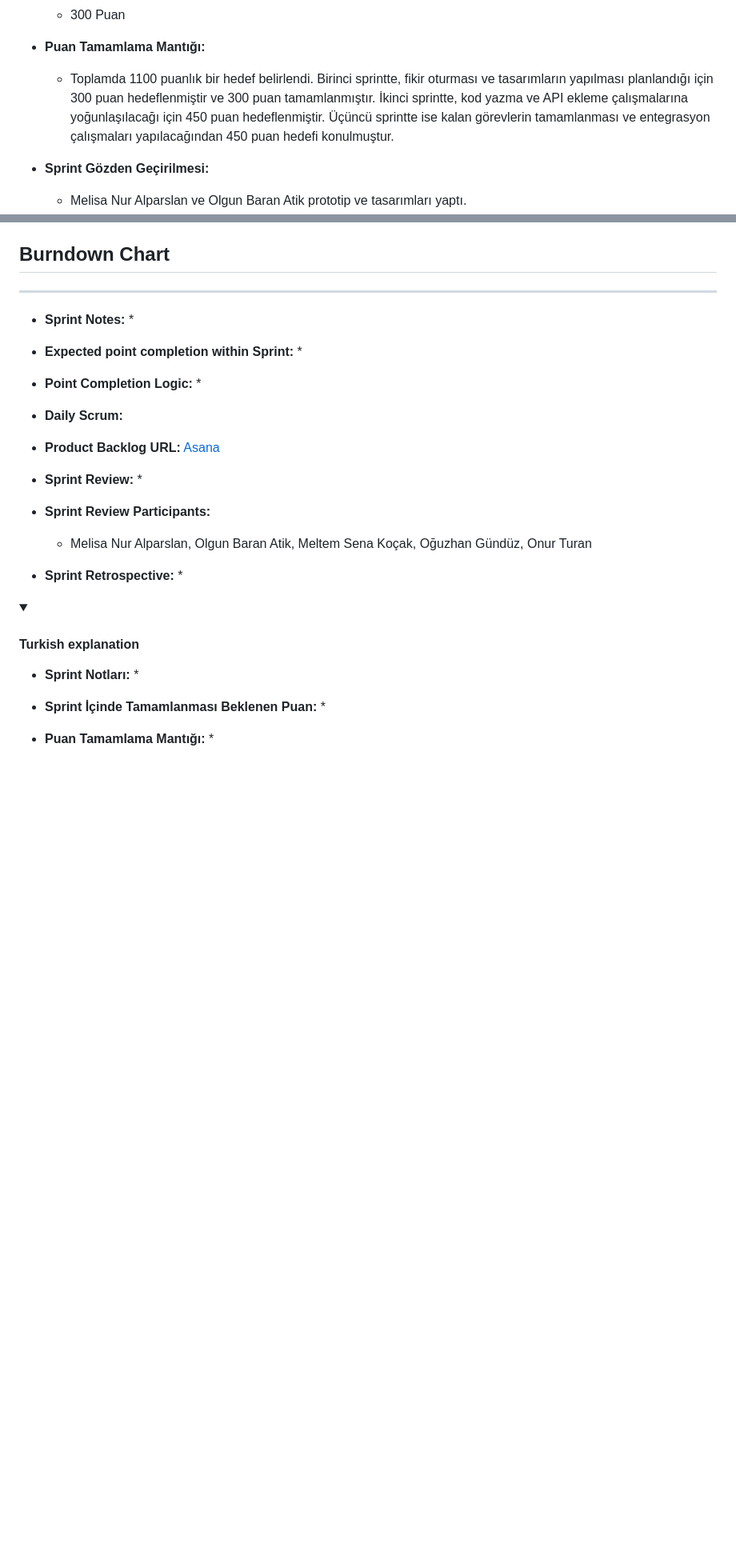
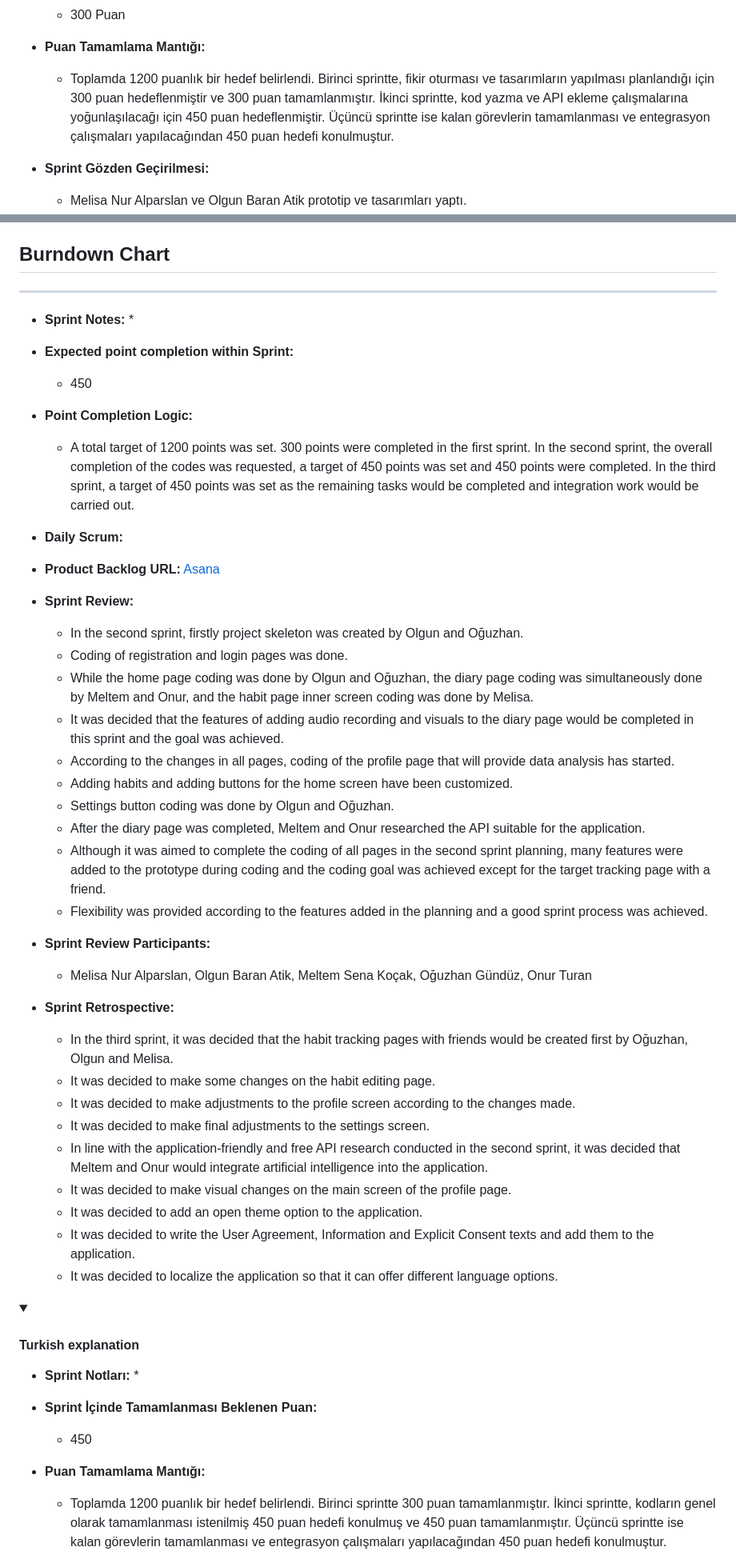
Before and after one commit to MeltemKocak/flutter24_bootcamp, a Markdown page: README.md, 2 parts joined by grey strips. Shown: that part at 80% size. Rendered like a GitHub page; folded sections open; blank space fills up the shorter version.

```diff
--- a/README.md
+++ b/README.md
@@ -314,7 +314,7 @@ Planova Uygulaması, geniş bir kullanıcı kitlesine hitap eder ve farklı yaş
   * 300 Puan
 
 - **Puan Tamamlama Mantığı:**
-  * Toplamda 1100 puanlık bir hedef belirlendi. Birinci sprintte, fikir oturması ve tasarımların yapılması planlandığı için 300 puan hedeflenmiştir ve 300 puan tamamlanmıştır. İkinci sprintte, kod yazma ve API ekleme çalışmalarına yoğunlaşılacağı için 450 puan hedeflenmiştir. Üçüncü sprintte ise kalan görevlerin tamamlanması ve entegrasyon çalışmaları yapılacağından 450 puan hedefi konulmuştur.
+  * Toplamda 1200 puanlık bir hedef belirlendi. Birinci sprintte, fikir oturması ve tasarımların yapılması planlandığı için 300 puan hedeflenmiştir ve 300 puan tamamlanmıştır. İkinci sprintte, kod yazma ve API ekleme çalışmalarına yoğunlaşılacağı için 450 puan hedeflenmiştir. Üçüncü sprintte ise kalan görevlerin tamamlanması ve entegrasyon çalışmaları yapılacağından 450 puan hedefi konulmuştur.
 
 - **Sprint Gözden Geçirilmesi:**
    * Melisa Nur Alparslan ve Olgun Baran Atik prototip ve tasarımları yaptı.
@@ -398,24 +391,42 @@ Planova Uygulaması, geniş bir kullanıcı kitlesine hitap eder ve farklı yaş
    *
 
 - **Expected point completion within Sprint:**
-  *
+  * 450
 
 - **Point Completion Logic:**
-  *
+  * A total target of 1200 points was set. 300 points were completed in the first sprint. In the second sprint, the overall completion of the codes was requested, a target of 450 points was set and 450 points were completed. In the third sprint, a target of 450 points was set as the remaining tasks would be completed and integration work would be carried out.
 
 - **Daily Scrum:**
 
 - **Product Backlog URL:**  [Asana](https://app.asana.com/0/1207708660563810/1207708543191861)
 
 - **Sprint Review:**
-    *
+  *  In the second sprint, firstly project skeleton was created by Olgun and Oğuzhan.
+  *  Coding of registration and login pages was done.
+  *  While the home page coding was done by Olgun and Oğuzhan, the diary page coding was simultaneously done by Meltem and Onur, and the habit page inner screen coding was done by Melisa.
+  *  It was decided that the features of adding audio recording and visuals to the diary page would be completed in this sprint and the goal was achieved.
+  *  According to the changes in all pages, coding of the profile page that will provide data analysis has started.
+  * Adding habits and adding buttons for the home screen have been customized.
+  * Settings button coding was done by Olgun and Oğuzhan.
+  * After the diary page was completed, Meltem and Onur researched the API suitable for the application.
+  * Although it was aimed to complete the coding of all pages in the second sprint planning, many features were added to the prototype during coding and the coding goal was achieved except for the target tracking page with a friend.
+  * Flexibility was provided according to the features added in the planning and a good sprint process was achieved.
 
 
 - **Sprint Review Participants:**
     * Melisa Nur Alparslan, Olgun Baran Atik, Meltem Sena Koçak, Oğuzhan Gündüz, Onur Turan
 
 - **Sprint Retrospective:**
-   *
+   * In the third sprint, it was decided that the habit tracking pages with friends would be created first by Oğuzhan, Olgun and Melisa.
+   * It was decided to make some changes on the habit editing page.
+   * It was decided to make adjustments to the profile screen according to the changes made.
+   * It was decided to make final adjustments to the settings screen.
+   * In line with the application-friendly and free API research conducted in the second sprint, it was decided that Meltem and Onur would integrate artificial intelligence into the application.
+   * It was decided to make visual changes on the main screen of the profile page.
+   * It was decided to add an open theme option to the application.
+   * It was decided to write the User Agreement, Information and Explicit Consent texts and add them to the application.
+   * It was decided to localize the application so that it can offer different language options.
+
 
 <details>
     <summary><h4>Turkish explanation</h4></summary>
@@ -425,9 +436,9 @@ Planova Uygulaması, geniş bir kullanıcı kitlesine hitap eder ve farklı yaş
    *
 
 - **Sprint İçinde Tamamlanması Beklenen Puan:**
-  *
+  * 450
 
 - **Puan Tamamlama Mantığı:**
-  *
+  * Toplamda 1200 puanlık bir hedef belirlendi. Birinci sprintte 300 puan tamamlanmıştır. İkinci sprintte, kodların genel olarak tamamlanması istenilmiş 450 puan hedefi konulmuş ve 450 puan tamamlanmıştır. Üçüncü sprintte ise kalan görevlerin tamamlanması ve entegrasyon çalışmaları yapılacağından 450 puan hedefi konulmuştur.
 
 - **Sprint Gözden Geçirilmesi:**
```
Also changed, not shown: other parts of README.md (+20 -10 lines).
